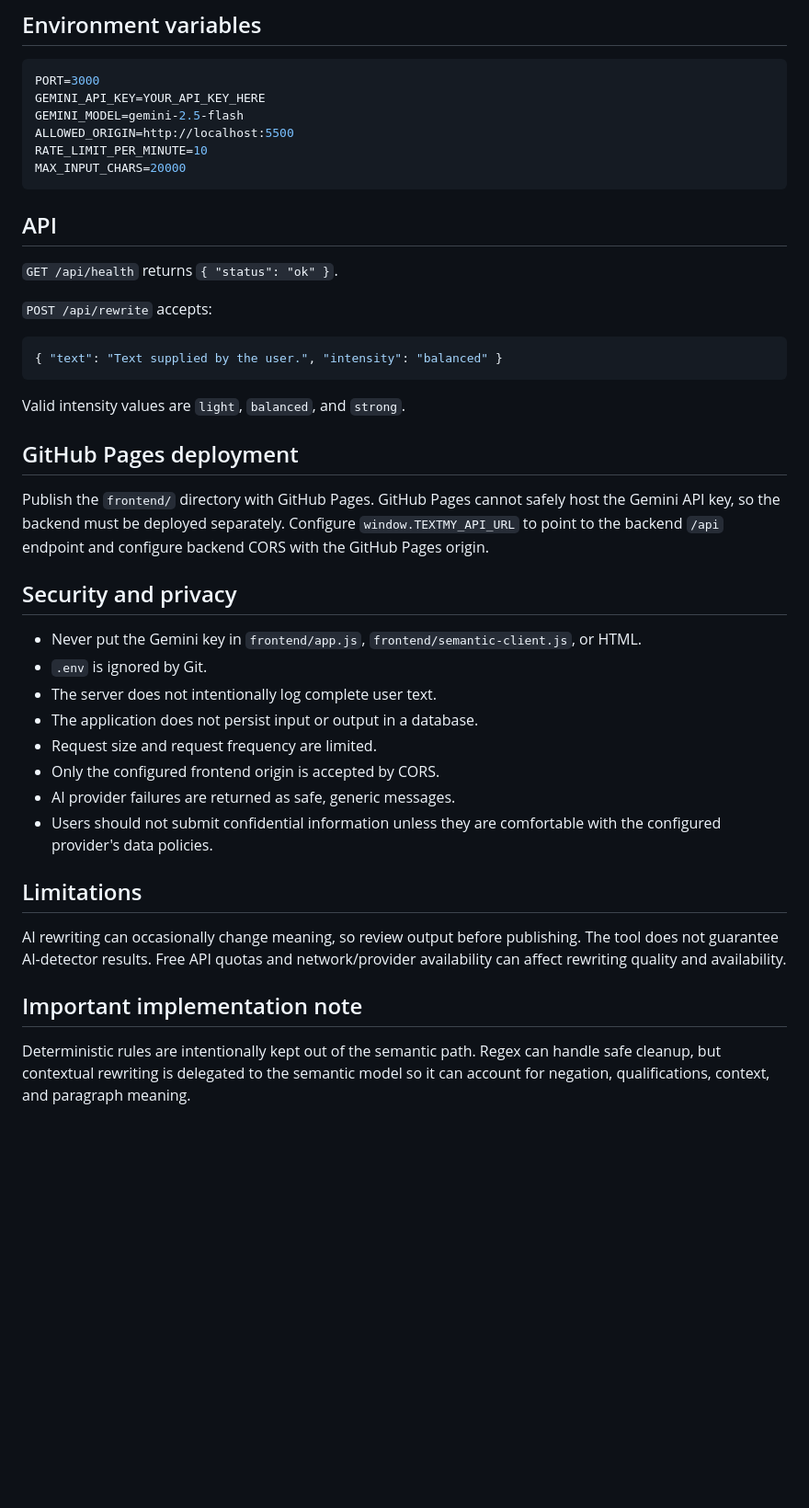
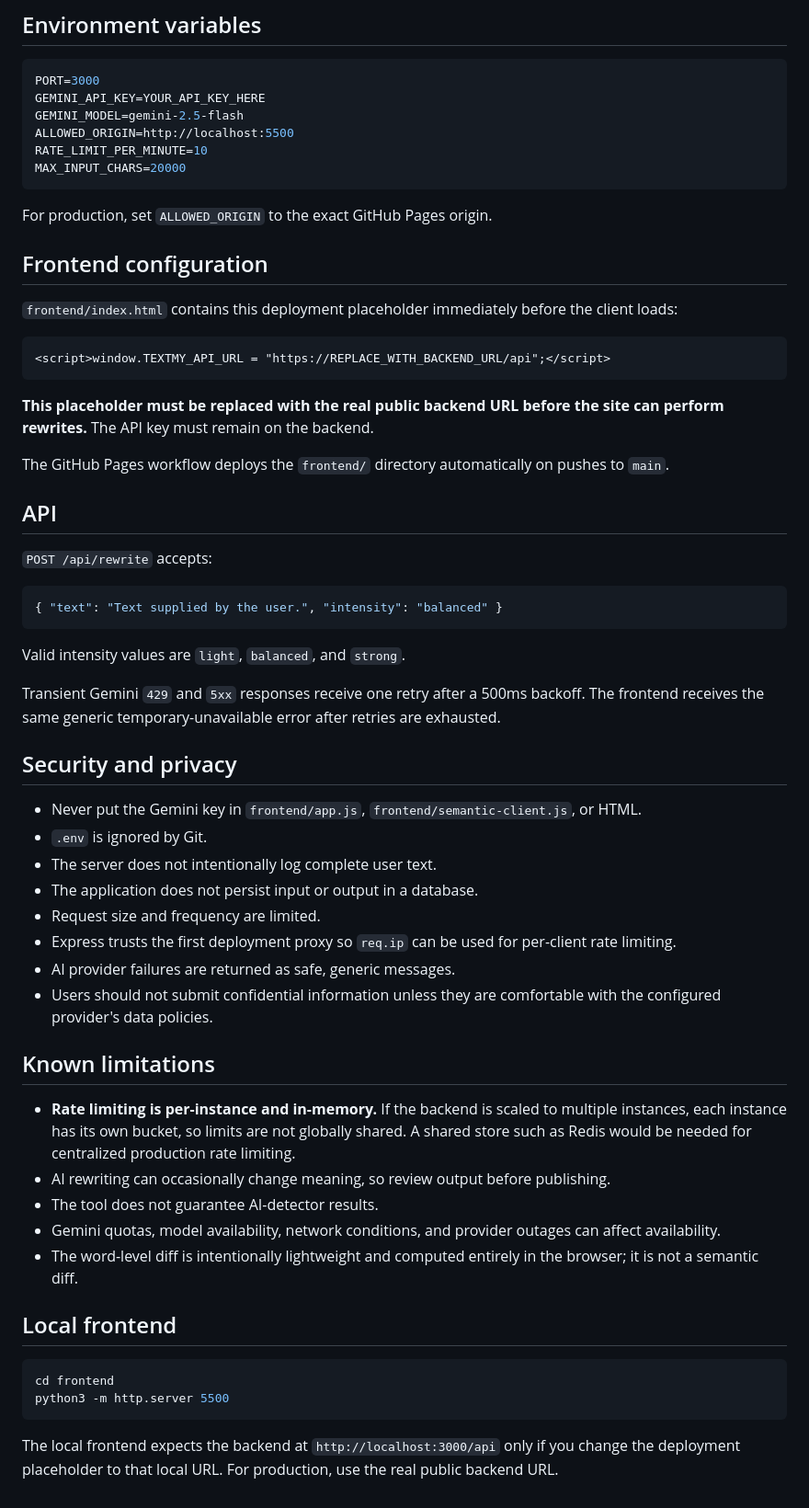
Before and after one commit to manmicheal214-maker/textmy-ai-humanizer, a Markdown page: README.md, the part around one of its changes. Shown at 92% size. Rendered like a GitHub page; blank space fills up the shorter version.

````diff
--- a/README.md
+++ b/README.md
@@ -70,9 +77,21 @@ RATE_LIMIT_PER_MINUTE=10
 MAX_INPUT_CHARS=20000
 ```
 
+For production, set `ALLOWED_ORIGIN` to the exact GitHub Pages origin.
+
+## Frontend configuration
+
+`frontend/index.html` contains this deployment placeholder immediately before the client loads:
+
+```html
+<script>window.TEXTMY_API_URL = "https://REPLACE_WITH_BACKEND_URL/api";</script>
+```
+
+**This placeholder must be replaced with the real public backend URL before the site can perform rewrites.** The API key must remain on the backend.
+
+The GitHub Pages workflow deploys the `frontend/` directory automatically on pushes to `main`.
+
 ## API
-
-`GET /api/health` returns `{ "status": "ok" }`.
 
 `POST /api/rewrite` accepts:
 
@@ -82,9 +101,7 @@ MAX_INPUT_CHARS=20000
 
 Valid intensity values are `light`, `balanced`, and `strong`.
 
-## GitHub Pages deployment
-
-Publish the `frontend/` directory with GitHub Pages. GitHub Pages cannot safely host the Gemini API key, so the backend must be deployed separately. Configure `window.TEXTMY_API_URL` to point to the backend `/api` endpoint and configure backend CORS with the GitHub Pages origin.
+Transient Gemini `429` and `5xx` responses receive one retry after a 500ms backoff. The frontend receives the same generic temporary-unavailable error after retries are exhausted.
 
 ## Security and privacy
 
@@ -92,15 +109,24 @@ Publish the `frontend/` directory with GitHub Pages. GitHub Pages cannot safely
 - `.env` is ignored by Git.
 - The server does not intentionally log complete user text.
 - The application does not persist input or output in a database.
-- Request size and request frequency are limited.
-- Only the configured frontend origin is accepted by CORS.
+- Request size and frequency are limited.
+- Express trusts the first deployment proxy so `req.ip` can be used for per-client rate limiting.
 - AI provider failures are returned as safe, generic messages.
 - Users should not submit confidential information unless they are comfortable with the configured provider's data policies.
 
-## Limitations
+## Known limitations
 
-AI rewriting can occasionally change meaning, so review output before publishing. The tool does not guarantee AI-detector results. Free API quotas and network/provider availability can affect rewriting quality and availability.
+- **Rate limiting is per-instance and in-memory.** If the backend is scaled to multiple instances, each instance has its own bucket, so limits are not globally shared. A shared store such as Redis would be needed for centralized production rate limiting.
+- AI rewriting can occasionally change meaning, so review output before publishing.
+- The tool does not guarantee AI-detector results.
+- Gemini quotas, model availability, network conditions, and provider outages can affect availability.
+- The word-level diff is intentionally lightweight and computed entirely in the browser; it is not a semantic diff.
 
-## Important implementation note
+## Local frontend
 
-Deterministic rules are intentionally kept out of the semantic path. Regex can handle safe cleanup, but contextual rewriting is delegated to the semantic model so it can account for negation, qualifications, context, and paragraph meaning.
+```bash
+cd frontend
+python3 -m http.server 5500
+```
+
+The local frontend expects the backend at `http://localhost:3000/api` only if you change the deployment placeholder to that local URL. For production, use the real public backend URL.
````
Also changed, not shown: other parts of README.md (+33 -26 lines).
